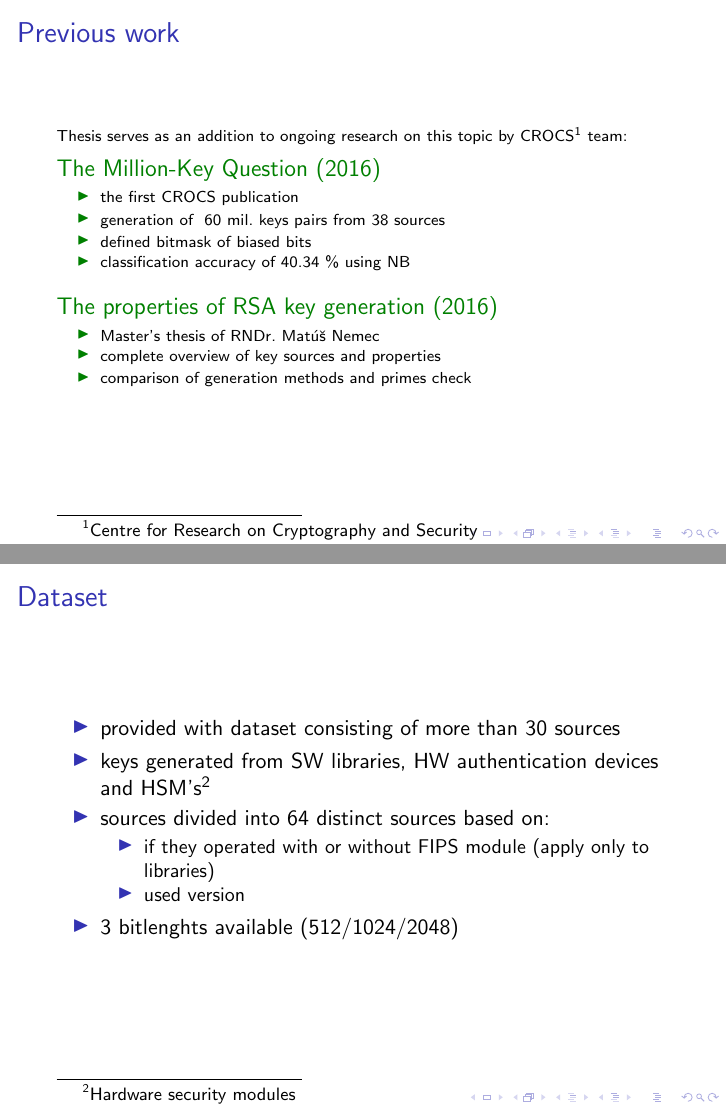
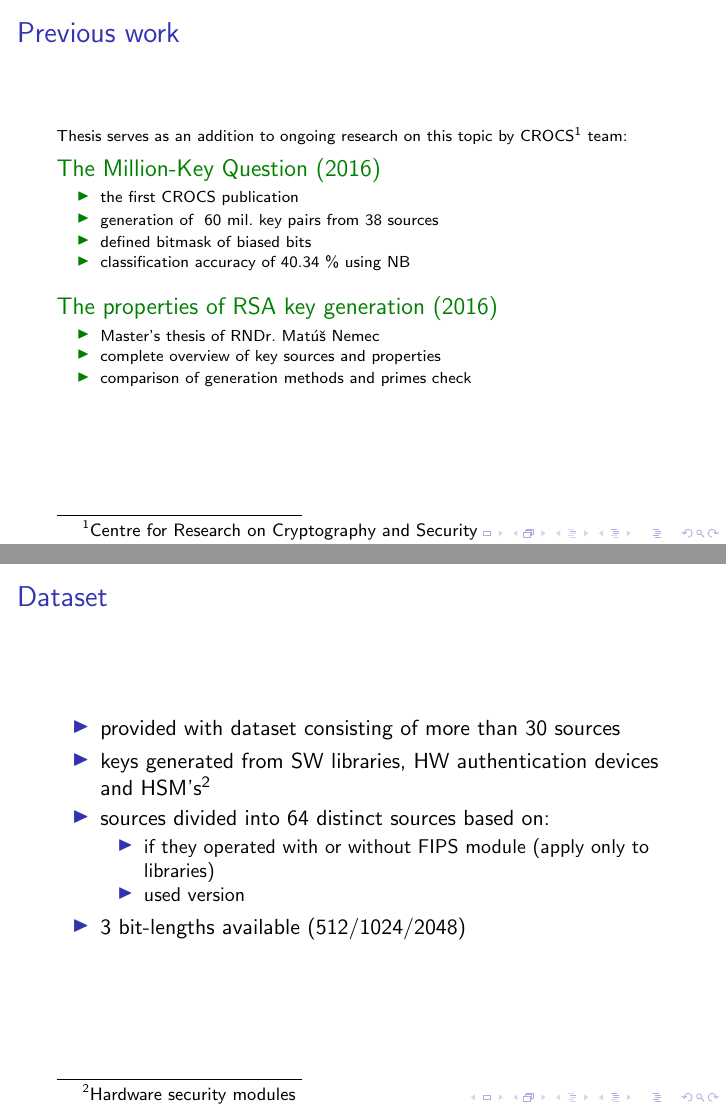
Before and after one commit to rlapar/thesis, LaTeX slides (presentation/presentation.tex): pages 4 and 7 of 26, joined at a grey line. Compiled offline with pdfLaTeX; a LaTeX package or settings file that is missing is left out.

Commit message:
presentation

```diff
--- a/presentation/presentation.tex
+++ b/presentation/presentation.tex
@@ -84,7 +84,7 @@
     \begin{exampleblock}{The Million-Key Question (2016)}
       \begin{itemize}
         \item the first CROCS publication
-        \item generation of ~60 mil. keys pairs from 38 sources
+        \item generation of ~60 mil. key pairs from 38 sources
         \item defined bitmask of biased bits
         \item classification accuracy of 40.34 \% using NB
       \end{itemize}
@@ -143,7 +143,7 @@
         \item if they operated with or without FIPS module (apply only to libraries)
         \item used version
       \end{itemize}
-      \item 3 bitlenghts available (512/1024/2048)
+      \item 3 bit-lengths available (512/1024/2048)
     \end{itemize}
 
     \end{frame}
```
Also changed, not shown: presentation/presentation.tex (4 more changed lines).
